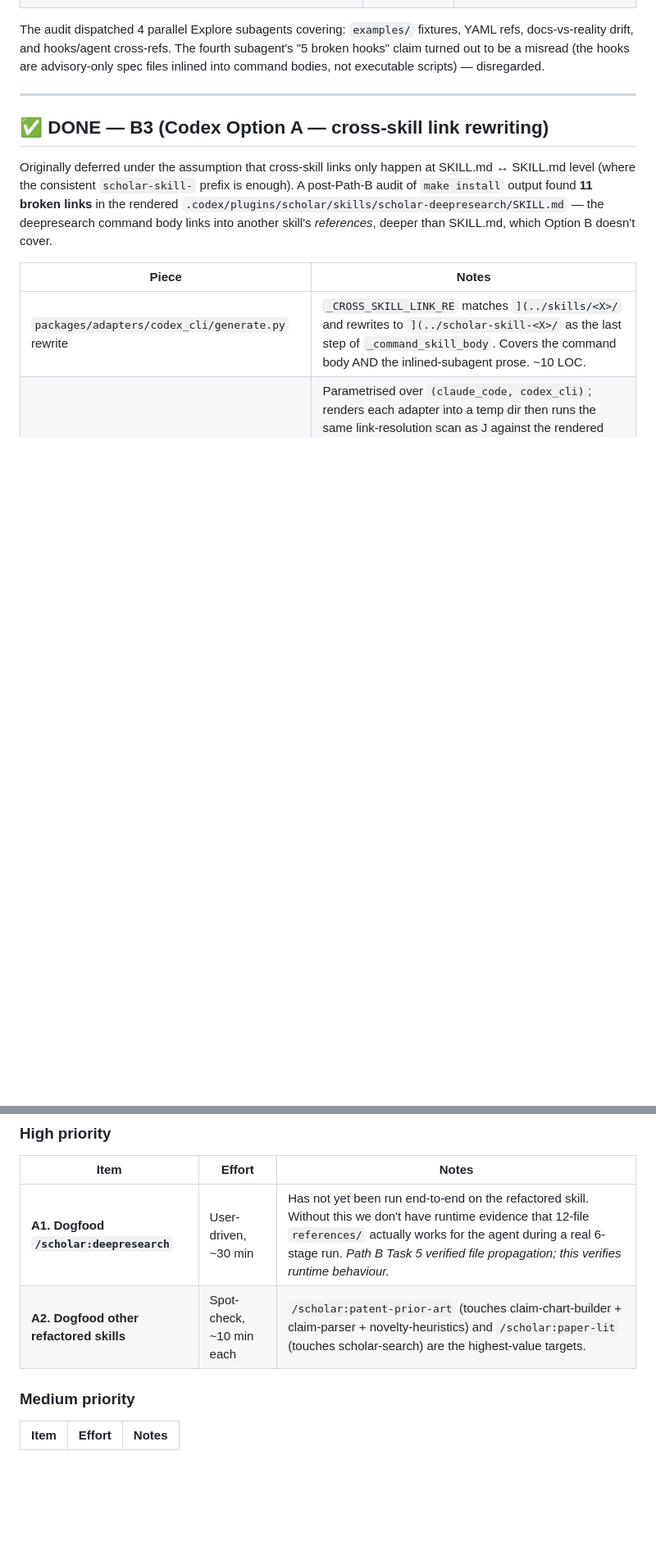
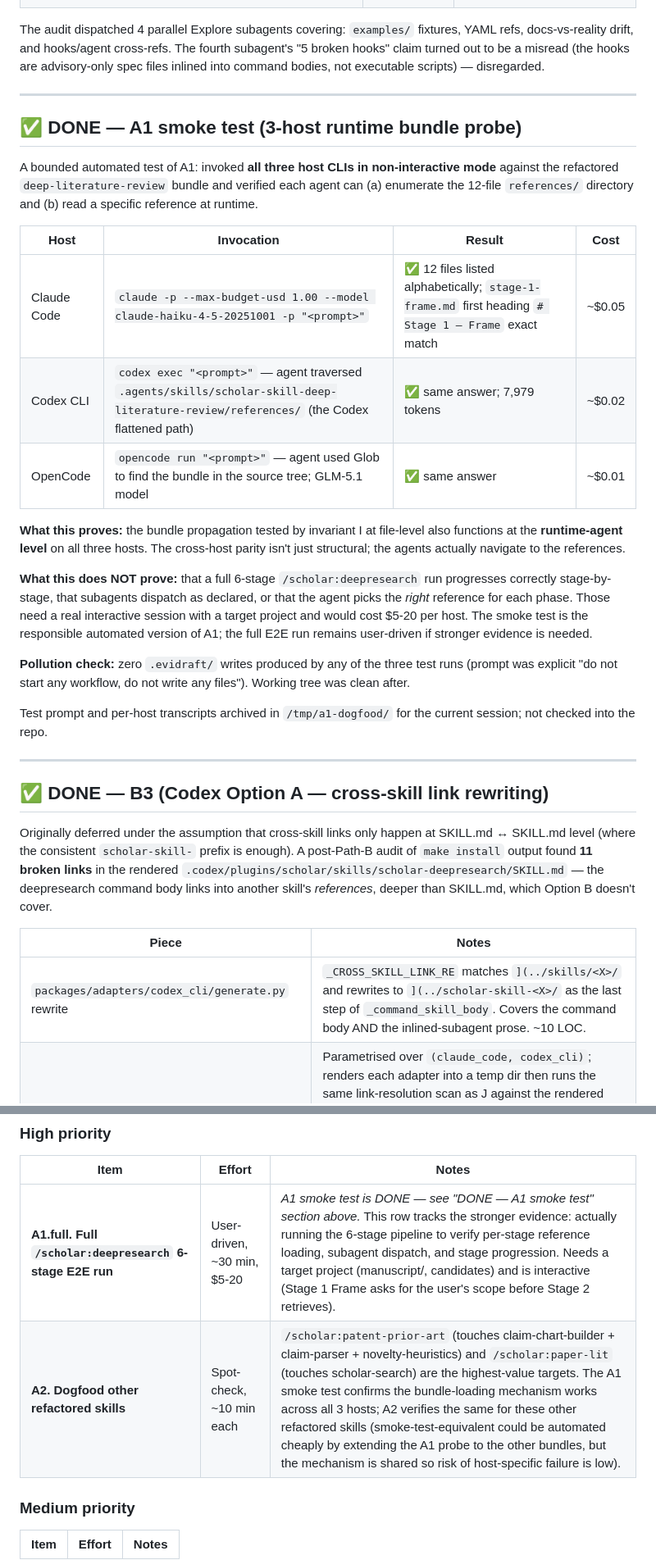
Before and after one commit to zgdd12345/scholar-ip-copilot, a Markdown page: docs/optimization-status.md, 2 parts joined by grey strips. Shown at 82% size. Rendered like a GitHub page; blank space fills up the shorter version.

Commit message:
docs: record A1 smoke-test results — 3-host runtime probe
Ran a bounded automated dogfood test of A1 against all three host
CLIs in non-interactive mode:

  Claude Code (claude -p, haiku-4.5): listed all 12 references and
    read stage-1-frame.md first heading correctly. ~$0.05.
  Codex CLI (codex exec): traversed .agents/skills/scholar-skill-
    deep-literature-review/references/ — the Codex flattened path —
    listed all 12, read first heading correctly. 7,979 tokens, ~$0.02.
  OpenCode (opencode run, GLM-5.1): used Glob to find the bundle in
    source tree, listed all 12, read first heading correctly. ~$0.01.

Total cost ~$0.10 across the three hosts. Zero .evidraft/ pollution
(prompt was explicit about no-workflow / no-writes). Working tree
clean after.

What it proves: the bundle propagation that invariant I asserts at
file-level also works at the runtime-agent level on all three hosts.
The cross-host parity isn't just structural; agents actually
navigate to the references.

What it does NOT prove: full 6-stage /scholar:deepresearch progression,
subagent dispatch correctness, or per-stage reference selection.
Those need a real interactive session with a target project, $5-20
per host. The smoke test is the responsible automated version of A1;
full E2E remains user-driven if stronger evidence is needed.

Tracker updated: A1.smoke landed in DONE; A1.full split into its own
high-priority user-driven row (replaces the original A1 entry).

Co-Authored-By: Claude Opus 4.7 (1M context) <noreply@anthropic.com>

```diff
--- a/docs/optimization-status.md
+++ b/docs/optimization-status.md
@@ -121,6 +121,26 @@ The audit dispatched 4 parallel Explore subagents covering: `examples/` fixtures
 
 ---
 
+## ✅ DONE — A1 smoke test (3-host runtime bundle probe)
+
+A bounded automated test of A1: invoked **all three host CLIs in non-interactive mode** against the refactored `deep-literature-review` bundle and verified each agent can (a) enumerate the 12-file `references/` directory and (b) read a specific reference at runtime.
+
+| Host | Invocation | Result | Cost |
+|---|---|---|---|
+| Claude Code | `claude -p --max-budget-usd 1.00 --model claude-haiku-4-5-20251001 -p "<prompt>"` | ✅ 12 files listed alphabetically; `stage-1-frame.md` first heading `# Stage 1 — Frame` exact match | ~$0.05 |
+| Codex CLI | `codex exec "<prompt>"` — agent traversed `.agents/skills/scholar-skill-deep-literature-review/references/` (the Codex flattened path) | ✅ same answer; 7,979 tokens | ~$0.02 |
+| OpenCode | `opencode run "<prompt>"` — agent used Glob to find the bundle in the source tree; GLM-5.1 model | ✅ same answer | ~$0.01 |
+
+**What this proves:** the bundle propagation tested by invariant I at file-level also functions at the **runtime-agent level** on all three hosts. The cross-host parity isn't just structural; the agents actually navigate to the references.
+
+**What this does NOT prove:** that a full 6-stage `/scholar:deepresearch` run progresses correctly stage-by-stage, that subagents dispatch as declared, or that the agent picks the *right* reference for each phase. Those need a real interactive session with a target project and would cost $5-20 per host. The smoke test is the responsible automated version of A1; the full E2E run remains user-driven if stronger evidence is needed.
+
+**Pollution check:** zero `.evidraft/` writes produced by any of the three test runs (prompt was explicit "do not start any workflow, do not write any files"). Working tree was clean after.
+
+Test prompt and per-host transcripts archived in `/tmp/a1-dogfood/` for the current session; not checked into the repo.
+
+---
+
 ## ✅ DONE — B3 (Codex Option A — cross-skill link rewriting)
 
 Originally deferred under the assumption that cross-skill links only happen at SKILL.md ↔ SKILL.md level (where the consistent `scholar-skill-` prefix is enough). A post-Path-B audit of `make install` output found **11 broken links** in the rendered `.codex/plugins/scholar/skills/scholar-deepresearch/SKILL.md` — the deepresearch command body links into another skill's *references*, deeper than SKILL.md, which Option B doesn't cover.
@@ -147,8 +167,8 @@ The decision-log entry "Codex link policy: Option B (no rewriting)" is **superse
 
 | Item | Effort | Notes |
 |---|---|---|
-| **A1. Dogfood `/scholar:deepresearch`** | User-driven, ~30 min | Has not yet been run end-to-end on the refactored skill. Without this we don't have runtime evidence that 12-file `references/` actually works for the agent during a real 6-stage run. *Path B Task 5 verified file propagation; this verifies runtime behaviour.* |
-| **A2. Dogfood other refactored skills** | Spot-check, ~10 min each | `/scholar:patent-prior-art` (touches claim-chart-builder + claim-parser + novelty-heuristics) and `/scholar:paper-lit` (touches scholar-search) are the highest-value targets. |
+| **A1.full. Full `/scholar:deepresearch` 6-stage E2E run** | User-driven, ~30 min, $5-20 | *A1 smoke test is DONE — see "DONE — A1 smoke test" section above.* This row tracks the stronger evidence: actually running the 6-stage pipeline to verify per-stage reference loading, subagent dispatch, and stage progression. Needs a target project (manuscript/, candidates) and is interactive (Stage 1 Frame asks for the user's scope before Stage 2 retrieves). |
+| **A2. Dogfood other refactored skills** | Spot-check, ~10 min each | `/scholar:patent-prior-art` (touches claim-chart-builder + claim-parser + novelty-heuristics) and `/scholar:paper-lit` (touches scholar-search) are the highest-value targets. The A1 smoke test confirms the bundle-loading mechanism works across all 3 hosts; A2 verifies the same for these other refactored skills (smoke-test-equivalent could be automated cheaply by extending the A1 probe to the other bundles, but the mechanism is shared so risk of host-specific failure is low). |
 
 ### Medium priority
 
```
